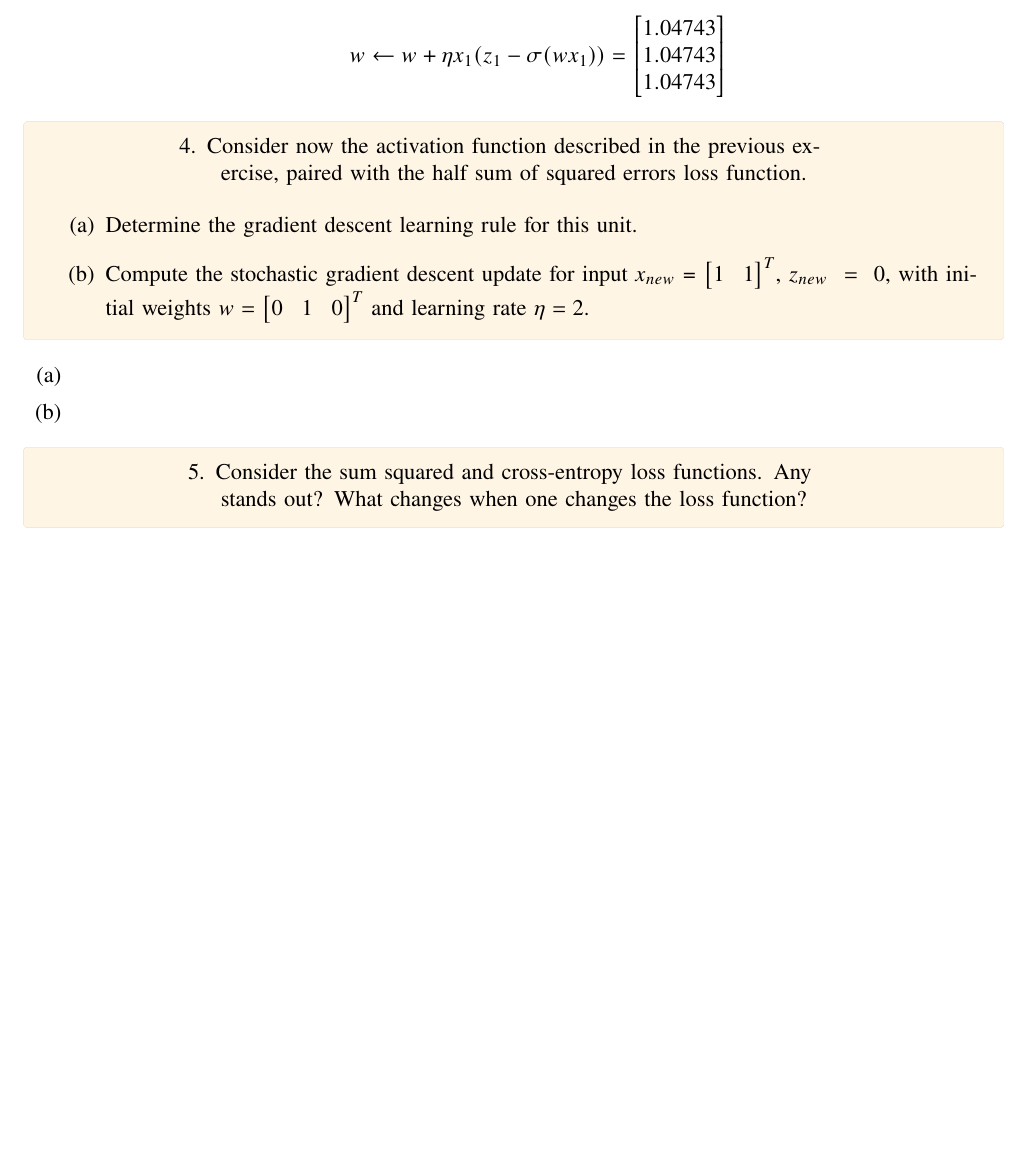
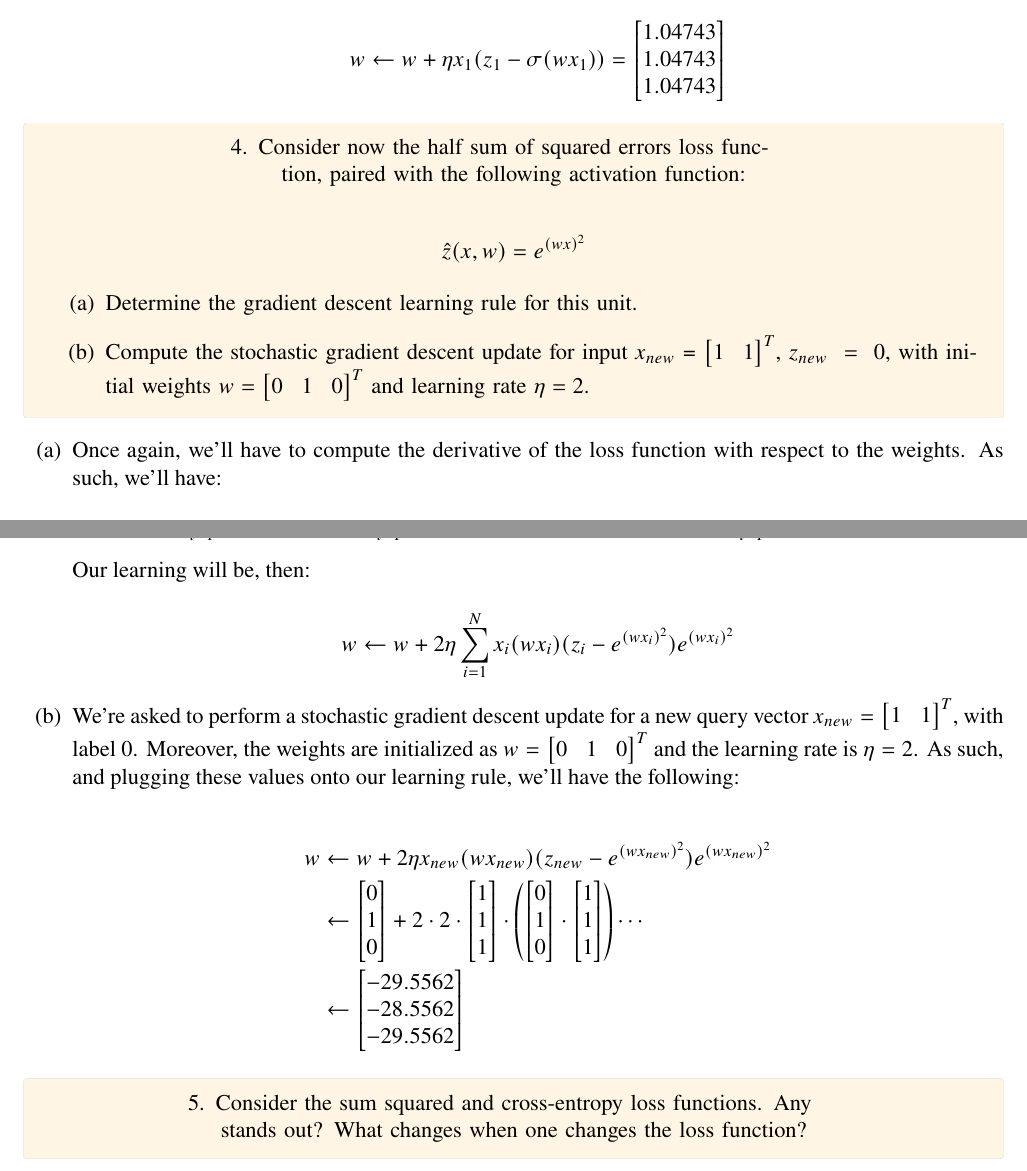
Before and after one commit to randomicecube/ml-exercises, a LaTeX document (p5-6/p5.tex, which reads p5-6/aux-matrices/ex-4/X.tex, p5-6/aux-matrices/ex-4/w.tex, p5-6/aux-matrices/ex-4/w_new.tex): part of page 7 of 7 before the commit and two parts of pages 7 and 8 of 8 after it, the two joined at a grey line, cut so that both start at the same text, the shorter picture padded with empty space. Compiled offline with pdfLaTeX.

Commit message:
5: add 4

```diff
--- /dev/null
+++ b/p5-6/aux-matrices/ex-4/X.tex
@@ -0,0 +1,5 @@
+\begin{bmatrix}
+  1\\
+  1\\
+  1\\
+\end{bmatrix}
--- /dev/null
+++ b/p5-6/aux-matrices/ex-4/w.tex
@@ -0,0 +1,5 @@
+\begin{bmatrix}
+  0\\
+  1\\
+  0\\
+\end{bmatrix}
--- /dev/null
+++ b/p5-6/aux-matrices/ex-4/w_new.tex
@@ -0,0 +1,5 @@
+\begin{bmatrix}
+  -29.5562\\
+  -28.5562\\
+  -29.5562\\
+\end{bmatrix}
--- a/p5-6/p5.tex
+++ b/p5-6/p5.tex
@@ -463,8 +463,12 @@ training set.
   \end{enumerate}
 
   \begin{tcolorbox}[enhanced jigsaw,colback=bg,boxrule=0pt,arc=1pt,halign=center]
-    \item Consider now the activation function described in the previous exercise,
-    paired with the half sum of squared errors loss function.
+    \item Consider now the half sum of squared errors loss function, paired with
+    the following activation function:
+
+    $$
+      \hat{z}(x, w) = e^{(w x)^2}
+    $$
 
     \begin{enumerate}
       \item Determine the gradient descent learning rule for this unit.
@@ -475,5 +479,6 @@ training set.
   \end{tcolorbox}
 
   \begin{enumerate}
-    \item {}
-    \item {}
+    \item {
+      Once again, we'll have to compute the derivative of the loss function with
+      respect to the weights. As such, we'll have:
@@ -480,3 +495,26 @@ training set.
+      Our learning will be, then:
+
+      $$
+        w \leftarrow w + 2\eta \sum_{i=1}^N x_i (w x_i) (z_i - e^{(w x_i)^2}) e^{(w x_i)^2}
+      $$
+    }
+    \item {
+      We're asked to perform a stochastic gradient descent update for a new query
+      vector $x_{new} = \begin{bmatrix}1 & 1\end{bmatrix}^T$, with label $0$.
+      Moreover, the weights are initialized as $w = \begin{bmatrix}0 & 1 & 0\end{bmatrix}^T$
+      and the learning rate is $\eta = 2$. As such, and plugging these values
+      onto our learning rule, we'll have the following:
+
+      \begin{align*}
+        w & \leftarrow w + 2\eta x_{new} (w x_{new}) (z_{new} - e^{(w x_{new})^2}) e^{(w x_{new})^2} \\
+          & \leftarrow \input{aux-matrices/ex-4/w} + 2 \cdot 2 \cdot
+          \input{aux-matrices/ex-4/X} \cdot \left(
+            \input{aux-matrices/ex-4/w} \cdot \input{aux-matrices/ex-4/X}
+          \right) \cdots \\
+          & \leftarrow \input{aux-matrices/ex-4/w_new}
+      \end{align*}
+
+    }
   \end{enumerate}
 
   \begin{tcolorbox}[enhanced jigsaw,colback=bg,boxrule=0pt,arc=1pt,halign=center]
```
Also changed, not shown: p5-6/p5.pdf, p5-6/p5.tex (20 more changed lines), 1 other file.
